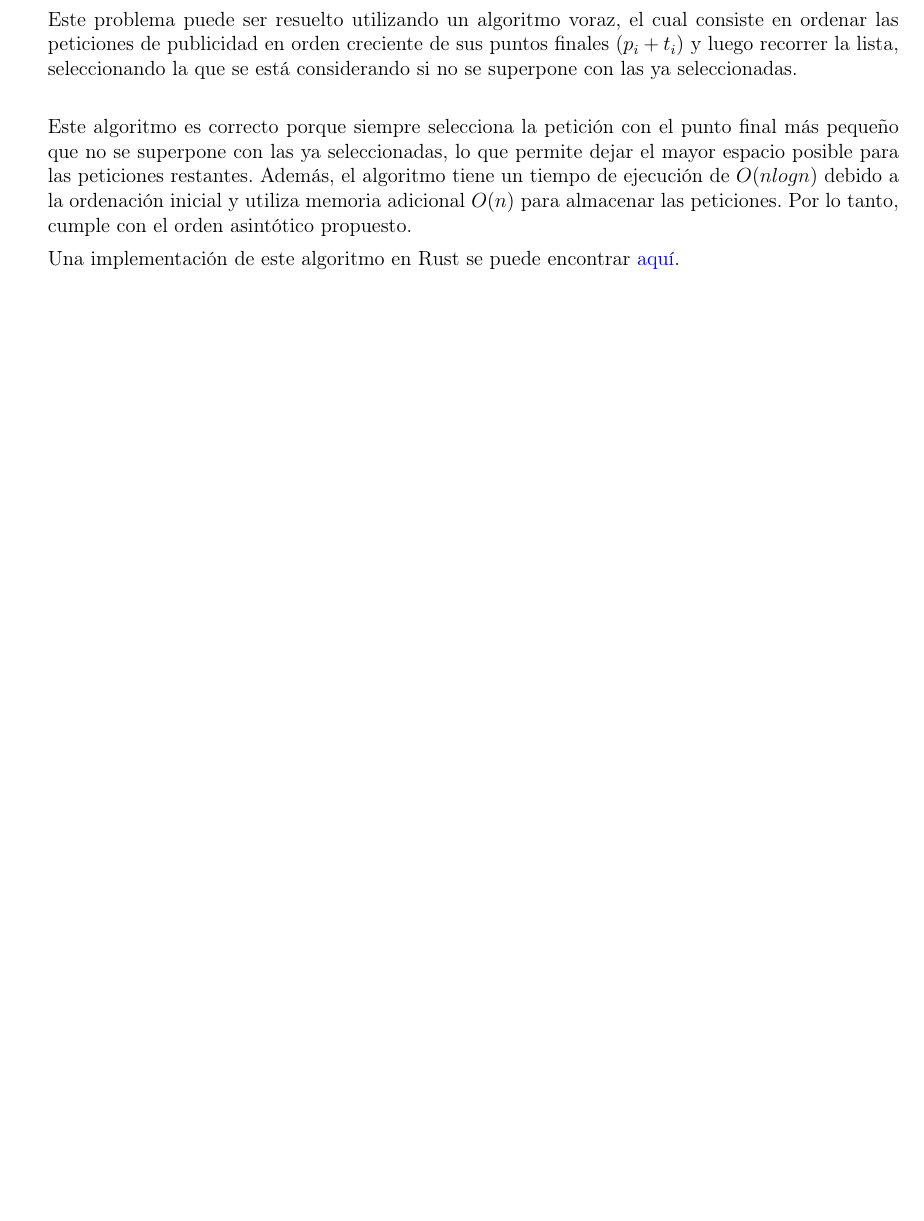
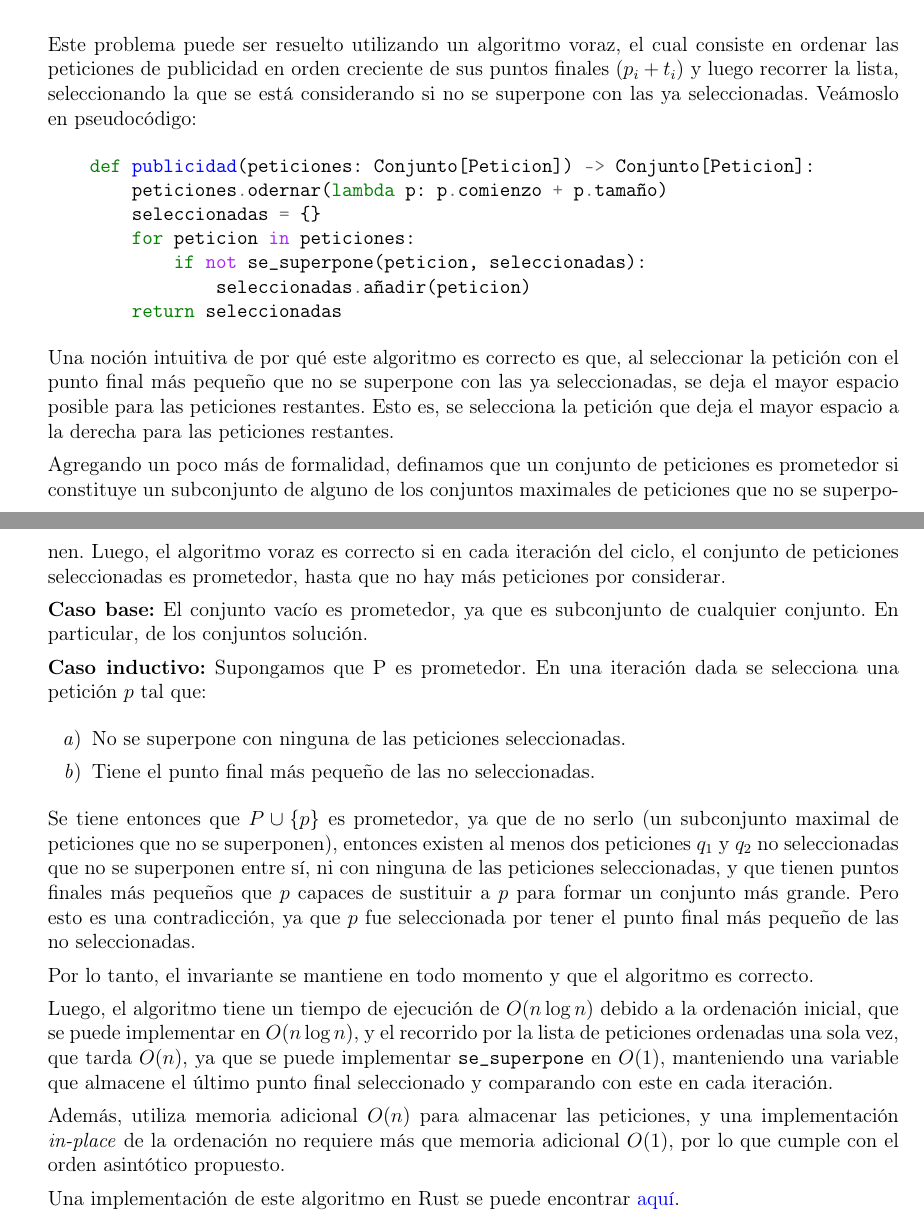
Before and after one commit to chrischriscris/Tareas-CI5651-EM2024, a LaTeX problem sheet (tarea2/src/main.tex): part of page 1 of 2 before the commit and two parts of pages 1 and 2 of 3 after it, the two joined at a grey line, cut so that both start at the same text, the shorter picture padded with empty space. Compiled offline with pdfLaTeX.

Commit message:
finished question 2-1

```diff
--- a/tarea2/src/main.tex
+++ b/tarea2/src/main.tex
@@ -64,11 +64,40 @@ Su algoritmo debe usar tiempo $O(n\log n)$ y memoria adicional $O(n)$.
 
 Justifique \emph{informalmente} por qué su algoritmos es correcto y cumple con el orden asintótico propuesto. \\
 
-Este problema puede ser resuelto utilizando un algoritmo voraz, el cual consiste en ordenar las peticiones de publicidad en orden creciente de sus puntos finales $(p_i + t_i)$ y luego recorrer la lista, seleccionando la que se está considerando si no se superpone con las ya seleccionadas. \\
+Este problema puede ser resuelto utilizando un algoritmo voraz, el cual consiste en ordenar las peticiones de publicidad en orden creciente de sus puntos finales $(p_i + t_i)$ y luego recorrer la lista, seleccionando la que se está considerando si no se superpone con las ya seleccionadas. Veámoslo en pseudocódigo:
 
-Este algoritmo es correcto porque siempre selecciona la petición con el punto final más pequeño que no se superpone con las ya seleccionadas, lo que permite dejar el mayor espacio posible para las peticiones restantes. Además, el algoritmo tiene un tiempo de ejecución de $O(n log n)$ debido a la ordenación inicial y utiliza memoria adicional $O(n)$ para almacenar las peticiones. Por lo tanto, cumple con el orden asintótico propuesto.
+\begin{minted}{python}
+    def publicidad(peticiones: Conjunto[Peticion]) -> Conjunto[Peticion]:
+        peticiones.odernar(lambda p: p.comienzo + p.tamaño)
+        seleccionadas = {}
+        for peticion in peticiones:
+            if not se_superpone(peticion, seleccionadas):
+                seleccionadas.añadir(peticion)
+        return seleccionadas
+\end{minted}
 
-Una implementación de este algoritmo en Rust se puede encontrar \href{https://gitfront.io/r/chrischriscris/swaWSXShzVoW/Tareas-CI5651-EM2024/tree/tarea2/ej1/}{aquí}.
+Una noción intuitiva de por qué este algoritmo es correcto es que, al seleccionar la petición con el punto final más pequeño que no se superpone con las ya seleccionadas, se deja el mayor espacio posible para las peticiones restantes. Esto es, se selecciona la petición que deja el mayor espacio a la derecha para las peticiones restantes.
+
+Agregando un poco más de formalidad, definamos que un conjunto de peticiones es prometedor si constituye un subconjunto de alguno de los conjuntos maximales de peticiones que no se superponen. Luego, el algoritmo voraz es correcto si en cada iteración del ciclo, el conjunto de peticiones seleccionadas es prometedor, hasta que no hay más peticiones por considerar.
+
+\textbf{Caso base:} El conjunto vacío es prometedor, ya que es subconjunto de cualquier conjunto. En particular, de los conjuntos solución.
+
+\textbf{Caso inductivo:} Supongamos que P es prometedor. En una iteración dada se selecciona una petición $p$ tal que:
+
+\begin{enumerate}
+    \item No se superpone con ninguna de las peticiones seleccionadas.
+    \item Tiene el punto final más pequeño de las no seleccionadas.
+\end{enumerate}
+
+Se tiene entonces que $P \cup \{p\}$ es prometedor, ya que de no serlo (un subconjunto maximal de peticiones que no se superponen), entonces existen al menos dos peticiones $q_1$ y $q_2$ no seleccionadas que no se superponen entre sí, ni con ninguna de las peticiones seleccionadas, y que tienen puntos finales más pequeños que $p$ capaces de sustituir a $p$ para formar un conjunto más grande. Pero esto es una contradicción, ya que $p$ fue seleccionada por tener el punto final más pequeño de las no seleccionadas.
+
+Por lo tanto, el invariante se mantiene en todo momento y que el algoritmo es correcto.
+
+Luego, el algoritmo tiene un tiempo de ejecución de $O(n \log n)$ debido a la ordenación inicial, que se puede implementar en $O(n \log n)$, y el recorrido por la lista de peticiones ordenadas una sola vez, que tarda $O(n)$, ya que se puede implementar \texttt{se\_superpone} en $O(1)$, manteniendo una variable que almacene el último punto final seleccionado y comparando con este en cada iteración.
+
+Además, utiliza memoria adicional $O(n)$ para almacenar las peticiones, y una implementación \emph{in-place} de la ordenación no requiere más que memoria adicional $O(1)$, por lo que cumple con el orden asintótico propuesto.
+
+Una implementación de este algoritmo en Rust se puede encontrar \href{https://gitfront.io/r/chrischriscris/swaWSXShzVoW/Tareas-CI5651-EM2024/tree/tarea2/ej1/}{aquí}. \\
 
 % -------- PREGUNTA 2 --------
 
```
Also changed, not shown: 1 other file.
